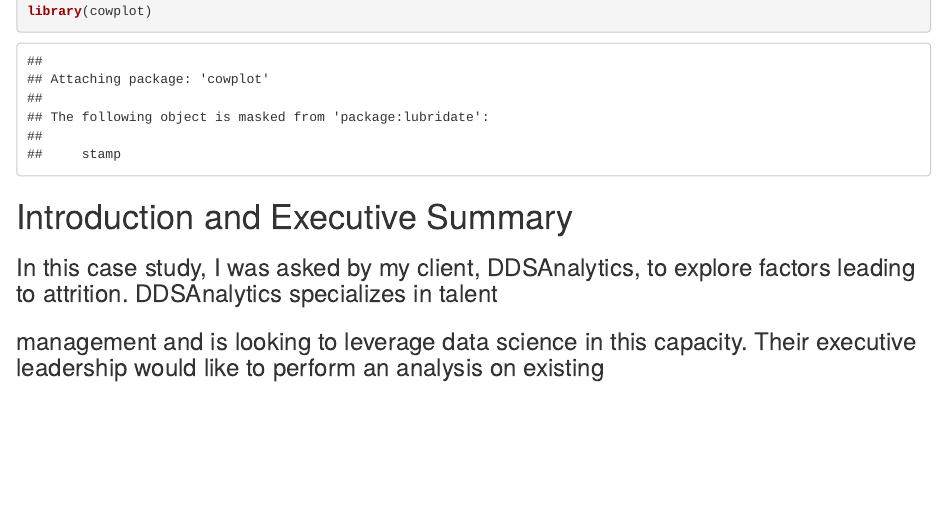
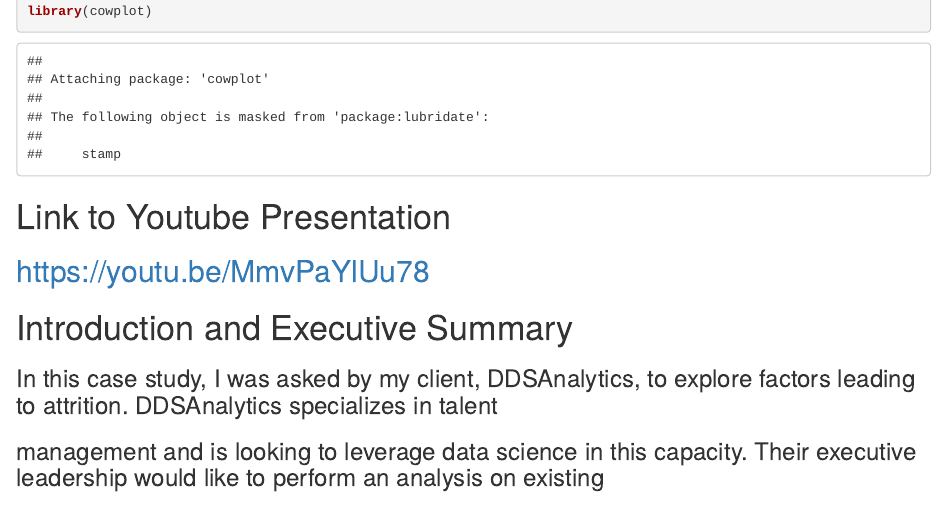
Before and after one commit to MBurgess490/CaseStudy2DDS, an R Markdown document (Code and Analysis/Case Study.Rmd): the page in a window 1100 px wide, from 890 px down. Rendered offline with R 4.5, knitr and Pandoc, with nearby package versions; some code elsewhere in the file could not run offline.

Commit message:
Update Case Study.Rmd

````diff
--- a/Code and Analysis/Case Study.Rmd
+++ b/Code and Analysis/Case Study.Rmd
@@ -21,6 +21,10 @@
 library(MPV)
 library(cowplot)
 ```
+# Link to Youtube Presentation
+
+## https://youtu.be/MmvPaYlUu78
+
 # Introduction and Executive Summary
 
 ### In this case study, I was asked by my client, DDSAnalytics, to explore factors leading to attrition. DDSAnalytics specializes in talent
````
